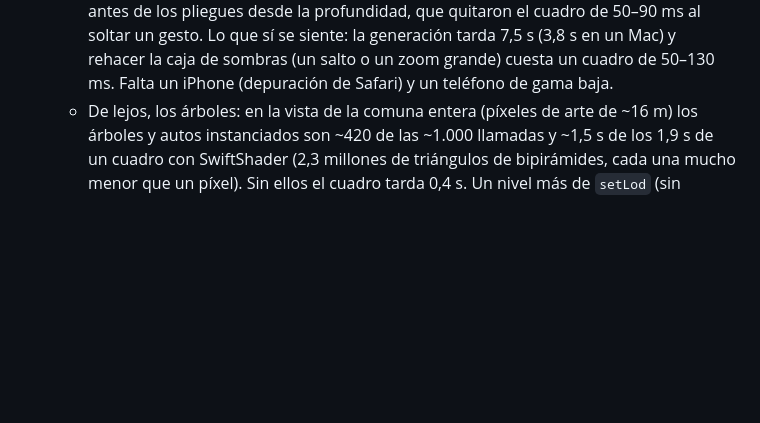
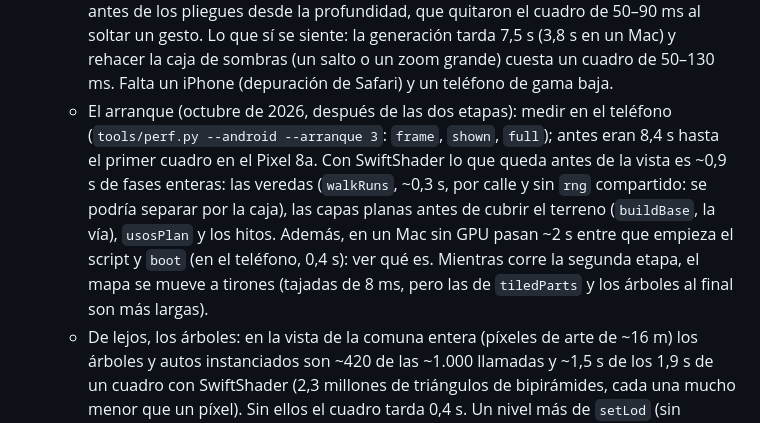
Before and after one commit to eduramirezh/talca-isometrica, a Markdown page: CLAUDE.md, the part around the change. Drawn GitHub-style; blank space fills up the shorter version.

Commit message:
Ideas pendientes: lo que sigue del arranque (medir en el teléfono, las fases que quedan antes de la vista)

```diff
--- a/CLAUDE.md
+++ b/CLAUDE.md
@@ -249,6 +249,7 @@ Se publica con `make deploy` (`scripts/deploy-cloudflare.sh`: `make build` y `np
 - El campo de la comuna (octubre de 2026): los otros esteros y canales (Sandoval, Baeza, Caiván, Los Molinos), como `rios` sin `agua` en `config/trazados.json`.
 - **Rendimiento** (lo que sigue después de las teselas, el caché de sombras y los árboles de lejos, octubre de 2026; medir antes y después con `tools/perf.py`, y comparar las imágenes con `tools/variants.py`):
   - En un teléfono de verdad (`tools/perf.py --android`, Pixel 8a, Mali-G715, 16 de octubre de 2026) el mapa se arrastra a 60 cuadros por segundo en todas las vistas (mediana 17 ms entre cuadros, percentil 90 de 20–27 ms, el peor en la comuna entera), igual que antes de los pliegues desde la profundidad, que quitaron el cuadro de 50–90 ms al soltar un gesto. Lo que sí se siente: la generación tarda 7,5 s (3,8 s en un Mac) y rehacer la caja de sombras (un salto o un zoom grande) cuesta un cuadro de 50–130 ms. Falta un iPhone (depuración de Safari) y un teléfono de gama baja.
+  - El arranque (octubre de 2026, después de las dos etapas): medir en el teléfono (`tools/perf.py --android --arranque 3`: `frame`, `shown`, `full`); antes eran 8,4 s hasta el primer cuadro en el Pixel 8a. Con SwiftShader lo que queda antes de la vista es ~0,9 s de fases enteras: las veredas (`walkRuns`, ~0,3 s, por calle y sin `rng` compartido: se podría separar por la caja), las capas planas antes de cubrir el terreno (`buildBase`, la vía), `usosPlan` y los hitos. Además, en un Mac sin GPU pasan ~2 s entre que empieza el script y `boot` (en el teléfono, 0,4 s): ver qué es. Mientras corre la segunda etapa, el mapa se mueve a tirones (tajadas de 8 ms, pero las de `tiledParts` y los árboles al final son más largas).
   - De lejos, los árboles: en la vista de la comuna entera (píxeles de arte de ~16 m) los árboles y autos instanciados son ~420 de las ~1.000 llamadas y ~1,5 s de los 1,9 s de un cuadro con SwiftShader (2,3 millones de triángulos de bipirámides, cada una mucho menor que un píxel). Sin ellos el cuadro tarda 0,4 s. Un nivel más de `setLod` (sin árboles, o con su color en el suelo, desde unos 8 m por píxel) cambia la imagen: es una decisión de estética. Las franjas (`STRIP`) no los juntan: r128 no puede dibujar un tramo de un `InstancedMesh`.
   - Franjas más largas: el tope de 65.536 vértices (índices de 16 bits) deja en dos teselas las franjas del suelo y los edificios; con índices de 32 bits se juntarían más, a cambio de ~30 MB más de GPU. Con SwiftShader las llamadas de la comuna (1.500 a 1.000) ahorraron 0,5 ms de CPU por cuadro.
   - No dibujar más fino que un píxel CSS en pantallas de densidad 2–3 (`__pixelArt({m:0.5,kmin:2})`): se probó en octubre de 2026 y quedó en k = 1. Con SwiftShader ahorra 10–16 % de un cuadro de lejos, pero se ve más grueso y moteado, y a zoom 1,5 pierde la silueta (el píxel de arte pasa de 2 m). Volver a mirarlo solo si un teléfono de verdad resulta limitado por los píxeles.
```
